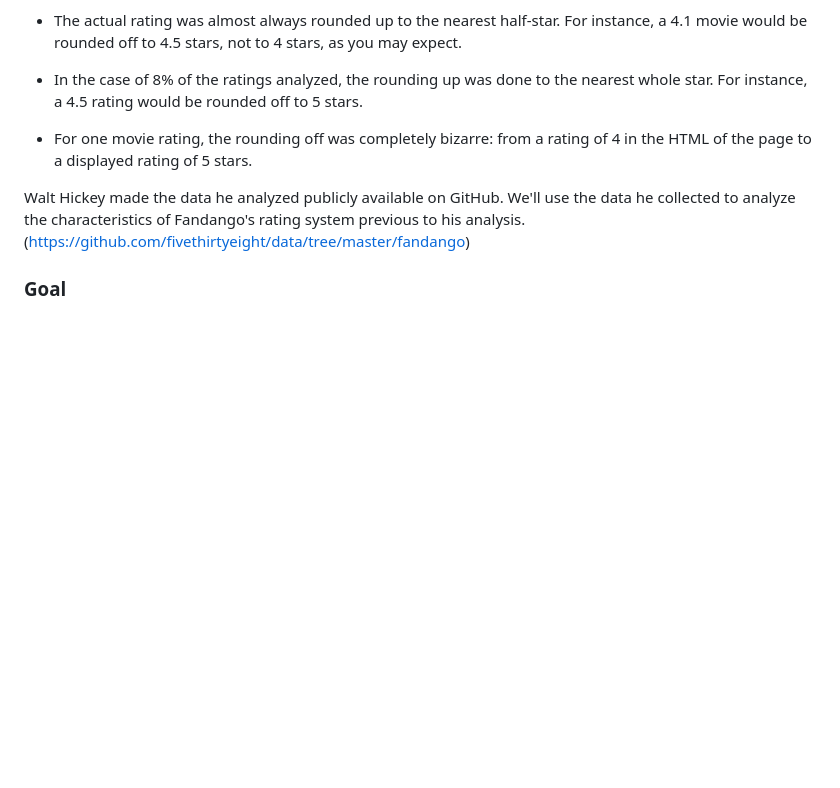
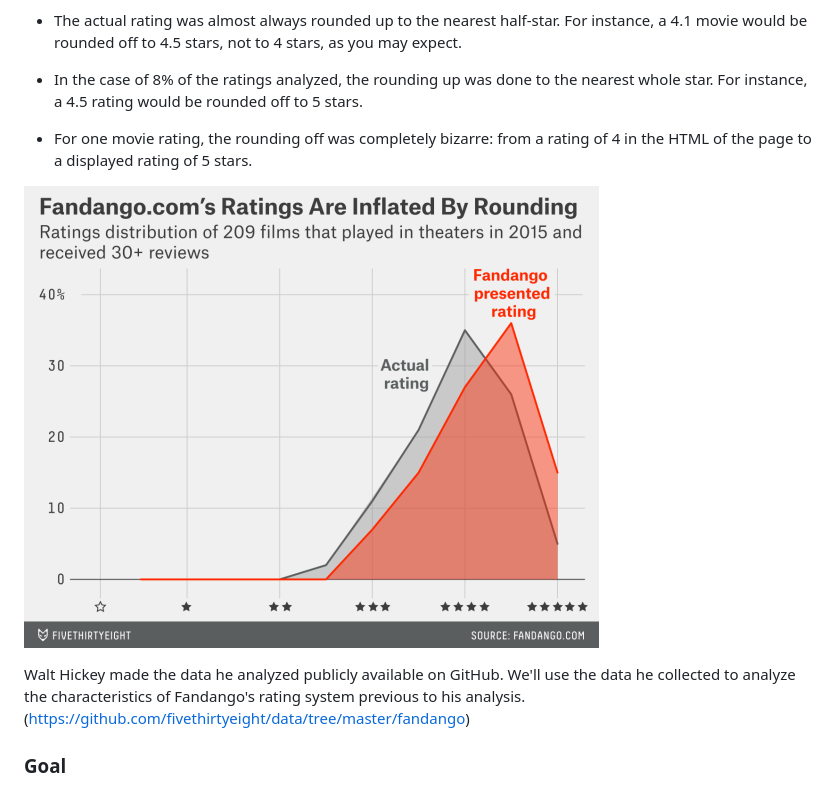
Before and after one commit to fabricioism/Investigating-Fandango, a Markdown page: README.md, the part around the change. GitHub-like rendering; pictures changed too: s1gp_actual_vs_displayed.png (added); blank space fills up the shorter version.

Commit message:
Adding Image to ReadMe

```diff
--- a/README.md
+++ b/README.md
@@ -9,6 +9,8 @@ Hickey found that there's a significant discrepancy between the number of stars
 
 * For one movie rating, the rounding off was completely bizarre: from a rating of 4 in the HTML of the page to a displayed rating of 5 stars.
 
+![image info](./s1gp_actual_vs_displayed.png)
+
 Walt Hickey made the data he analyzed publicly available on GitHub. We'll use the data he collected to analyze the characteristics of Fandango's rating system previous to his analysis. (https://github.com/fivethirtyeight/data/tree/master/fandango)
 
 ### Goal
```
